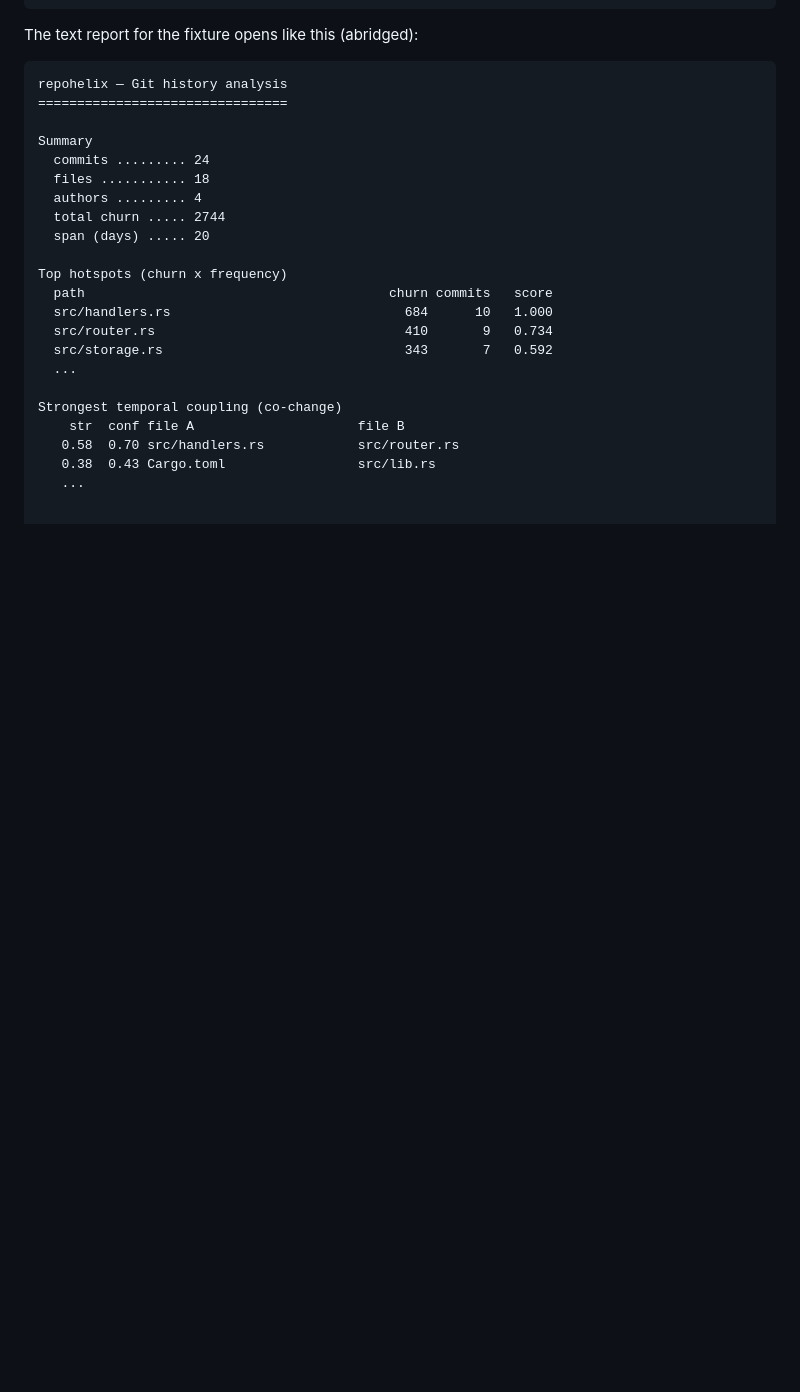
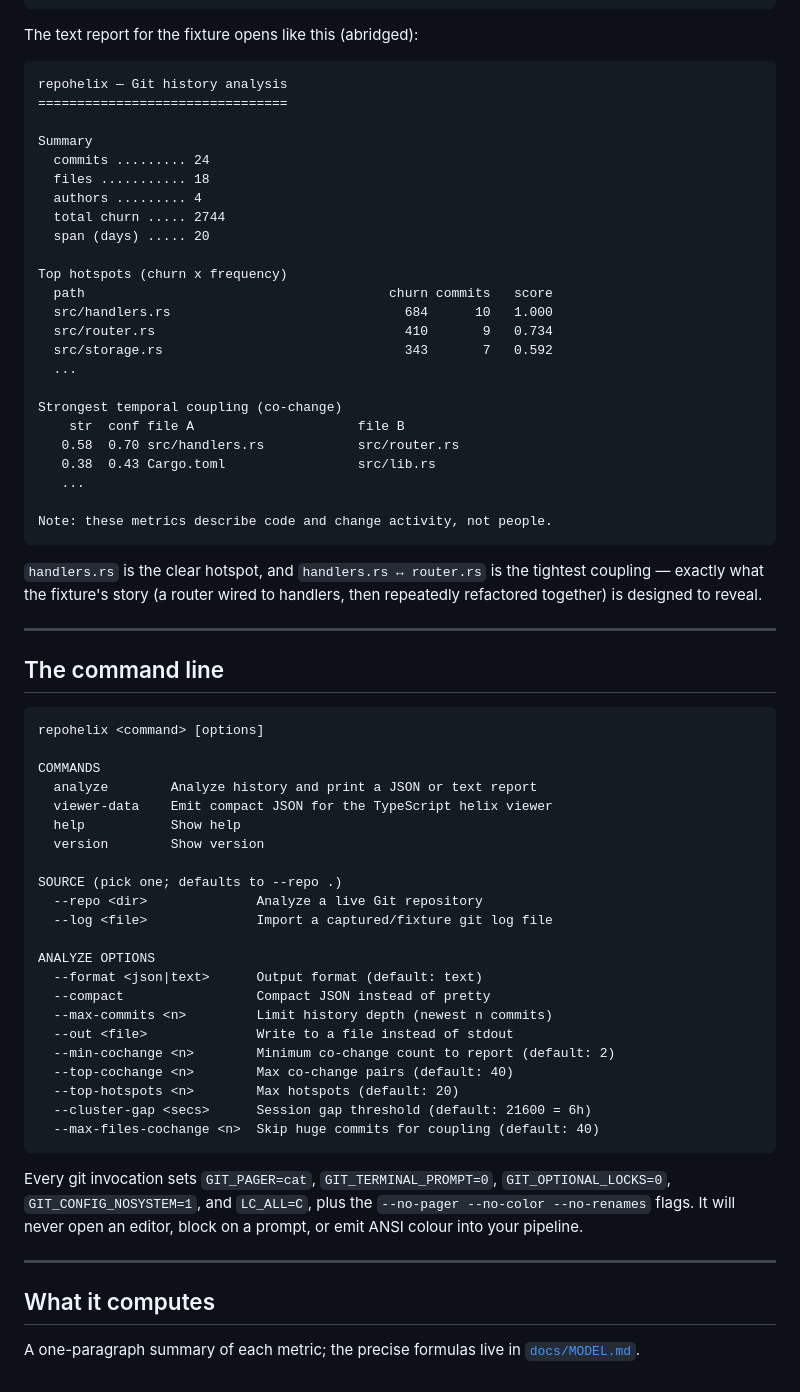
Before and after one commit to alfabjostron/RepoHelix, a Markdown page: README.md, the part around the change. Rendered like a GitHub page; blank space fills up the shorter version.

````diff
--- a/README.md
+++ b/README.md
@@ -154,3 +154,51 @@ Strongest temporal coupling (co-change)
    0.58  0.70 src/handlers.rs            src/router.rs
    0.38  0.43 Cargo.toml                 src/lib.rs
    ...
+
+Note: these metrics describe code and change activity, not people.
+```
+
+`handlers.rs` is the clear hotspot, and `handlers.rs ↔ router.rs` is the tightest
+coupling — exactly what the fixture's story (a router wired to handlers, then
+repeatedly refactored together) is designed to reveal.
+
+---
+
+## The command line
+
+```
+repohelix <command> [options]
+
+COMMANDS
+  analyze        Analyze history and print a JSON or text report
+  viewer-data    Emit compact JSON for the TypeScript helix viewer
+  help           Show help
+  version        Show version
+
+SOURCE (pick one; defaults to --repo .)
+  --repo <dir>              Analyze a live Git repository
+  --log <file>              Import a captured/fixture git log file
+
+ANALYZE OPTIONS
+  --format <json|text>      Output format (default: text)
+  --compact                 Compact JSON instead of pretty
+  --max-commits <n>         Limit history depth (newest n commits)
+  --out <file>              Write to a file instead of stdout
+  --min-cochange <n>        Minimum co-change count to report (default: 2)
+  --top-cochange <n>        Max co-change pairs (default: 40)
+  --top-hotspots <n>        Max hotspots (default: 20)
+  --cluster-gap <secs>      Session gap threshold (default: 21600 = 6h)
+  --max-files-cochange <n>  Skip huge commits for coupling (default: 40)
+```
+
+Every git invocation sets `GIT_PAGER=cat`, `GIT_TERMINAL_PROMPT=0`,
+`GIT_OPTIONAL_LOCKS=0`, `GIT_CONFIG_NOSYSTEM=1`, and `LC_ALL=C`, plus the
+`--no-pager --no-color --no-renames` flags. It will never open an editor, block
+on a prompt, or emit ANSI colour into your pipeline.
+
+---
+
+## What it computes
+
+A one-paragraph summary of each metric; the precise formulas live in
+[`docs/MODEL.md`](docs/MODEL.md).
````
